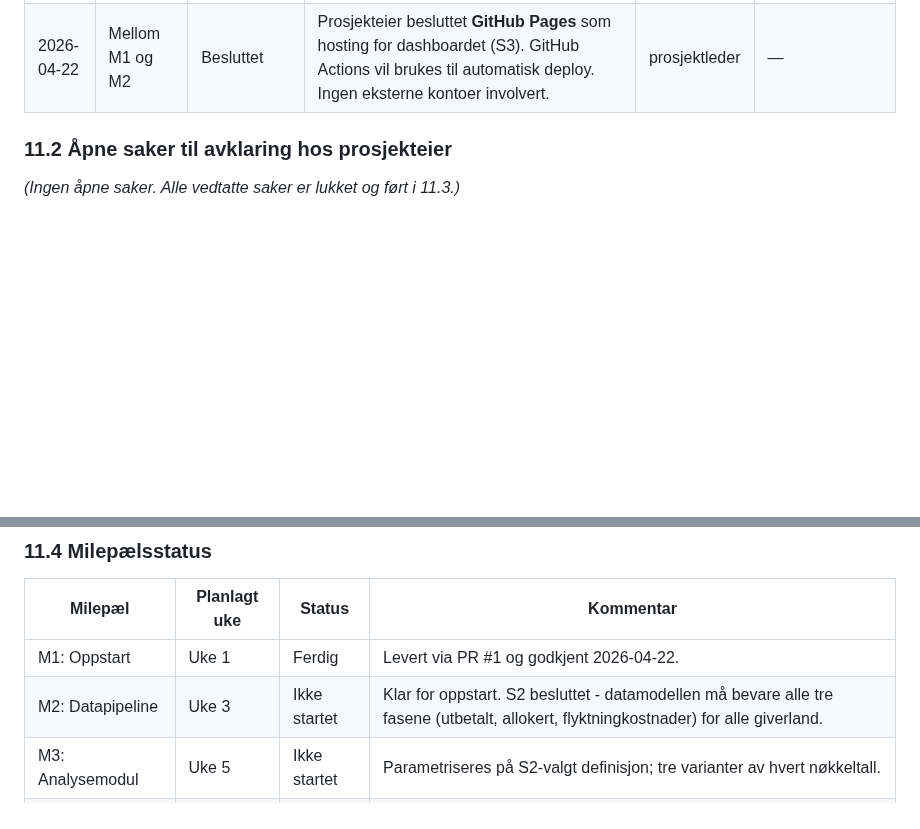
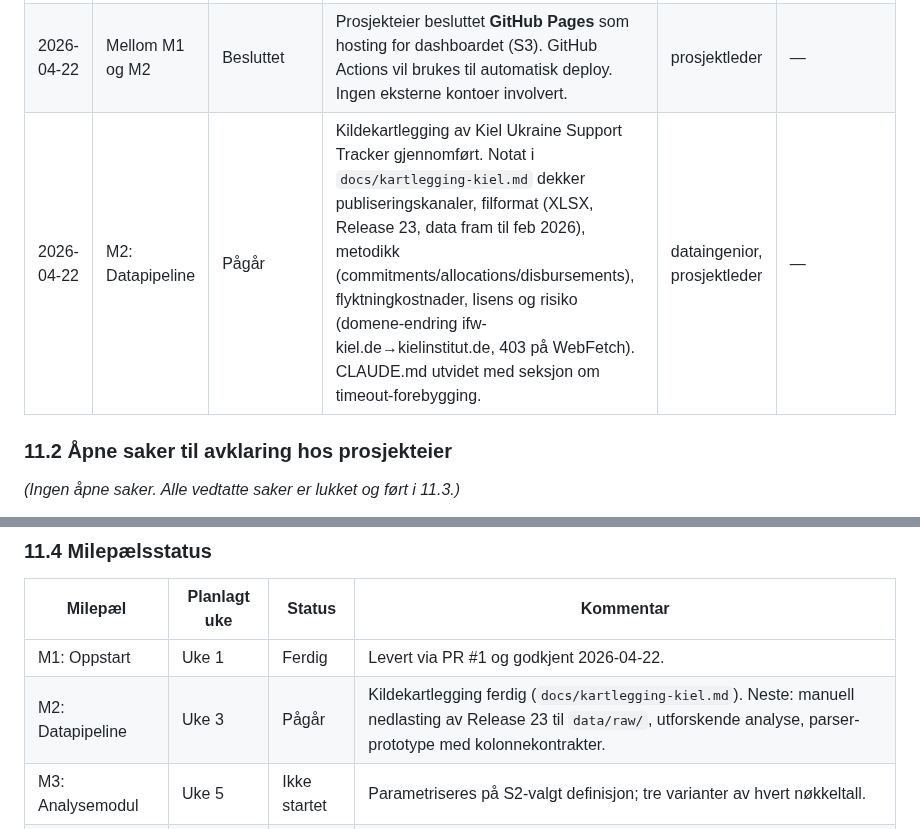
Before and after one commit to marhip97/ukrainastotte, a Markdown page: prosjektplan.md, 2 parts joined by grey strips. Drawn GitHub-style; blank space fills up the shorter version.

Commit message:
docs: oppdater fremdriftsprotokoll 2026-04-22

```diff
--- a/prosjektplan.md
+++ b/prosjektplan.md
@@ -290,6 +290,7 @@ Denne protokollen oppdateres av prosjektleder-agenten gjennom hele prosjektet. H
 | 2026-04-22 | Mellom M1 og M2 | Ferdig | PR #2 merget. Beslutningssak S2 i main. | prosjektleder | — |
 | 2026-04-22 | Mellom M1 og M2 | Besluttet | Prosjekteier valgte **alternativ D med alternativ B som standardvisning** for S2. Dashboardet får tre visninger (kun utbetalt / Kiel-hovedinndeling / inkludert flyktningkostnader) med Kiel-hovedinndeling som default. Føringer for M2-M4 dokumentert i beslutningsdokumentet. | prosjektleder | — |
 | 2026-04-22 | Mellom M1 og M2 | Besluttet | Prosjekteier besluttet **GitHub Pages** som hosting for dashboardet (S3). GitHub Actions vil brukes til automatisk deploy. Ingen eksterne kontoer involvert. | prosjektleder | — |
+| 2026-04-22 | M2: Datapipeline | Pågår | Kildekartlegging av Kiel Ukraine Support Tracker gjennomført. Notat i `docs/kartlegging-kiel.md` dekker publiseringskanaler, filformat (XLSX, Release 23, data fram til feb 2026), metodikk (commitments/allocations/disbursements), flyktningkostnader, lisens og risiko (domene-endring ifw-kiel.de→kielinstitut.de, 403 på WebFetch). CLAUDE.md utvidet med seksjon om timeout-forebygging. | dataingenior, prosjektleder | — |
 
 ### 11.2 Åpne saker til avklaring hos prosjekteier
 
@@ -310,7 +311,7 @@ Denne protokollen oppdateres av prosjektleder-agenten gjennom hele prosjektet. H
 | Milepæl | Planlagt uke | Status | Kommentar |
 |---|---|---|---|
 | M1: Oppstart | Uke 1 | Ferdig | Levert via PR #1 og godkjent 2026-04-22. |
-| M2: Datapipeline | Uke 3 | Ikke startet | Klar for oppstart. S2 besluttet - datamodellen må bevare alle tre fasene (utbetalt, allokert, flyktningkostnader) for alle giverland. |
+| M2: Datapipeline | Uke 3 | Pågår | Kildekartlegging ferdig (`docs/kartlegging-kiel.md`). Neste: manuell nedlasting av Release 23 til `data/raw/`, utforskende analyse, parser-prototype med kolonnekontrakter. |
 | M3: Analysemodul | Uke 5 | Ikke startet | Parametriseres på S2-valgt definisjon; tre varianter av hvert nøkkeltall. |
 | M4: Dashboard MVP | Uke 7 | Ikke startet | Hosting besluttet (S3: GitHub Pages). Må ha tydelig definisjonsbryter iht. S2-beslutningen. |
 | M5: Produksjon | Uke 9 | Ikke startet | GitHub Actions for automatisk datauthenting og Pages-deploy. |
```
